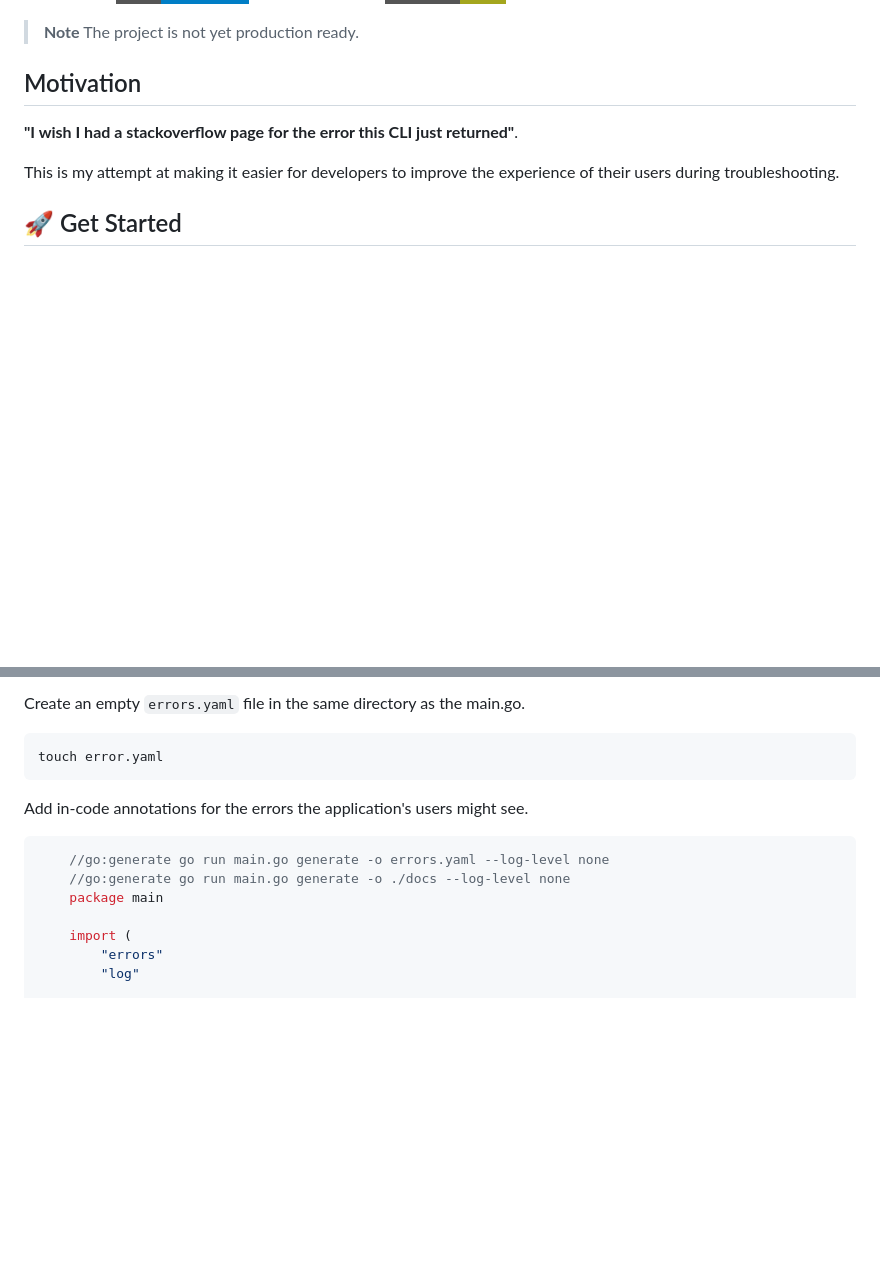
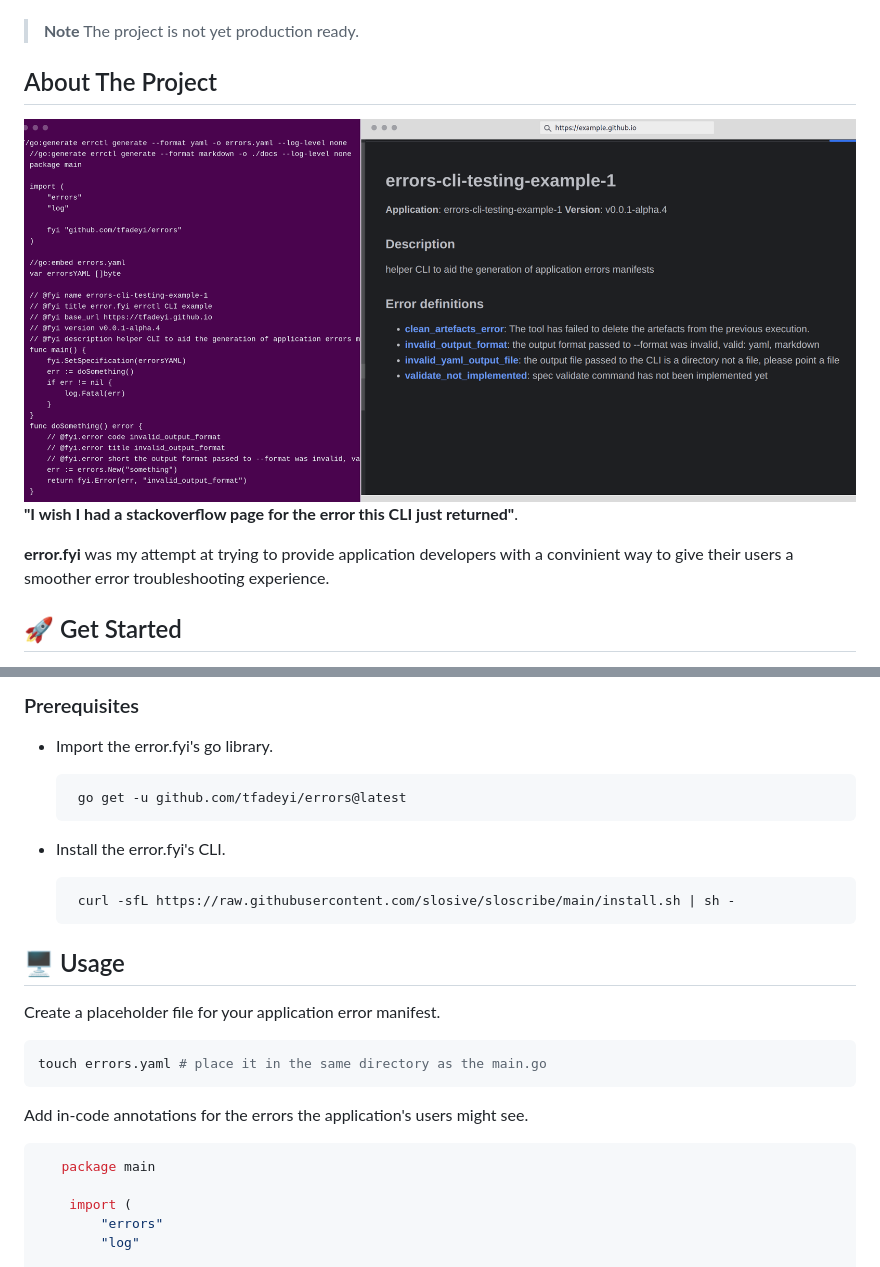
Before and after one commit to tfadeyi/errors, a Markdown page: README.md, 2 parts joined by grey strips. GitHub-like rendering; pictures changed too: docs/about.png (added); badges without logos; blank space fills up the shorter version.

Commit message:
More code cleaning
Signed-off-by: oluwole fadeyi <16049411+tfadeyi@users.noreply.github.com>

````diff
--- a/README.md
+++ b/README.md
@@ -37,11 +49,14 @@ The **error.fyi** library will then wrap application errors with additional cont
 > **Note**
 > The project is not yet production ready.
 
-## Motivation
+## About The Project
+
+<img src="./docs/about.png">
 
 **"I wish I had a stackoverflow page for the error this CLI just returned"**.
 
-This is my attempt at making it easier for developers to improve the experience of their users during troubleshooting.
+**error.fyi** was my attempt at trying to provide application developers with a convinient
+way to give their users a smoother error troubleshooting experience.
 
 ## 🚀 Get Started
 
@@ -51,14 +64,30 @@ This is my attempt at making it easier for developers to improve the experience
 
-Create an empty `errors.yaml` file in the same directory as the main.go.
+### Prerequisites
+
+* Import the error.fyi's go library.
+
+    ```sh
+     go get -u github.com/tfadeyi/errors@latest
+    ```
+
+* Install the error.fyi's CLI.
+
+    ```sh
+     curl -sfL https://raw.githubusercontent.com/slosive/sloscribe/main/install.sh | sh -
+    ```
+
+## 🖥️  Usage
+
+Create a placeholder file for your application error manifest.
 
 ```shell
-touch error.yaml
+touch errors.yaml # place it in the same directory as the main.go
 ```
+
 Add in-code annotations for the errors the application's users might see.
+
 ```go
-    //go:generate go run main.go generate -o errors.yaml --log-level none
-    //go:generate go run main.go generate -o ./docs --log-level none
-    package main
+   package main
 
     import (
         "errors"
````
Also changed, not shown: other parts of README.md (+73 -55 lines), 8 other files.
